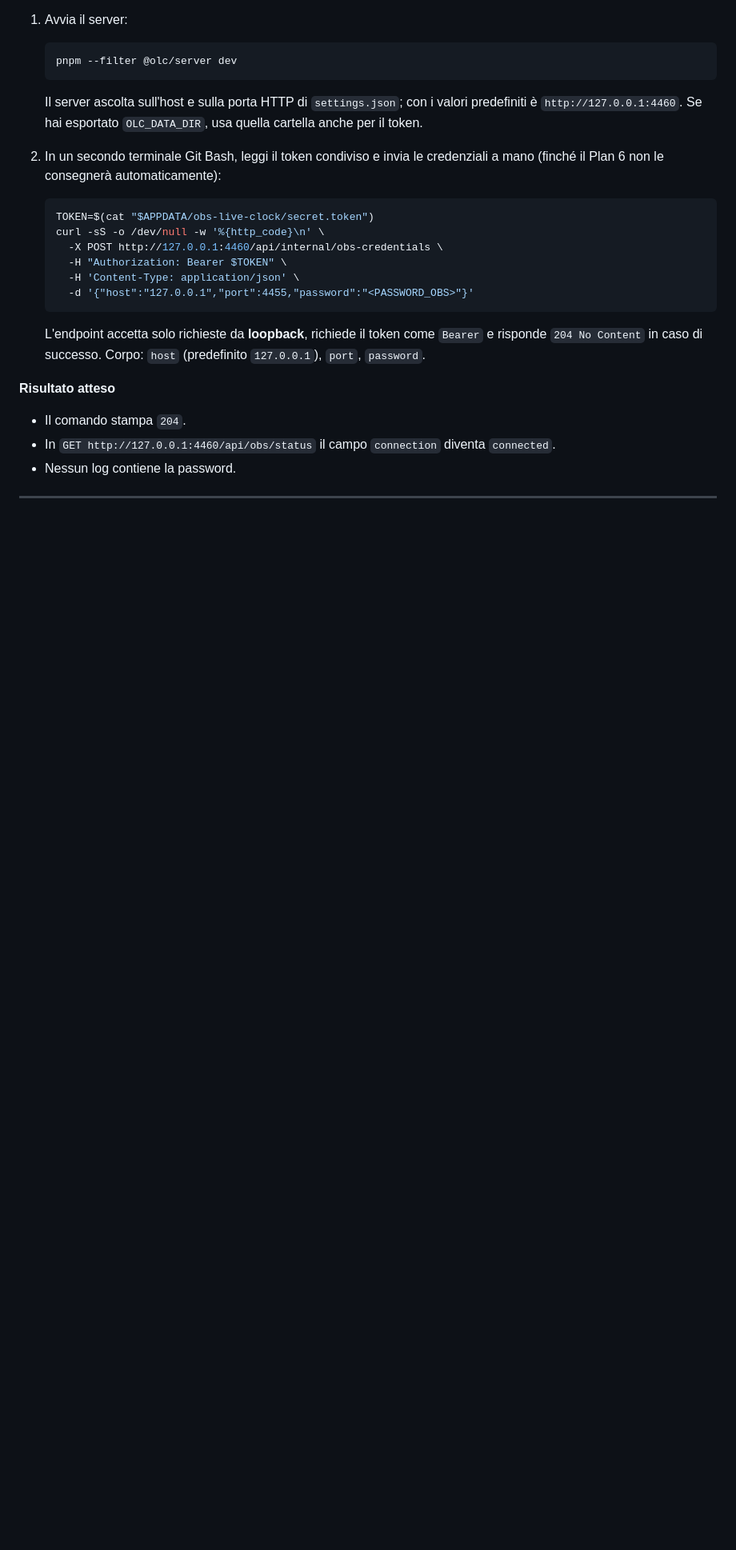
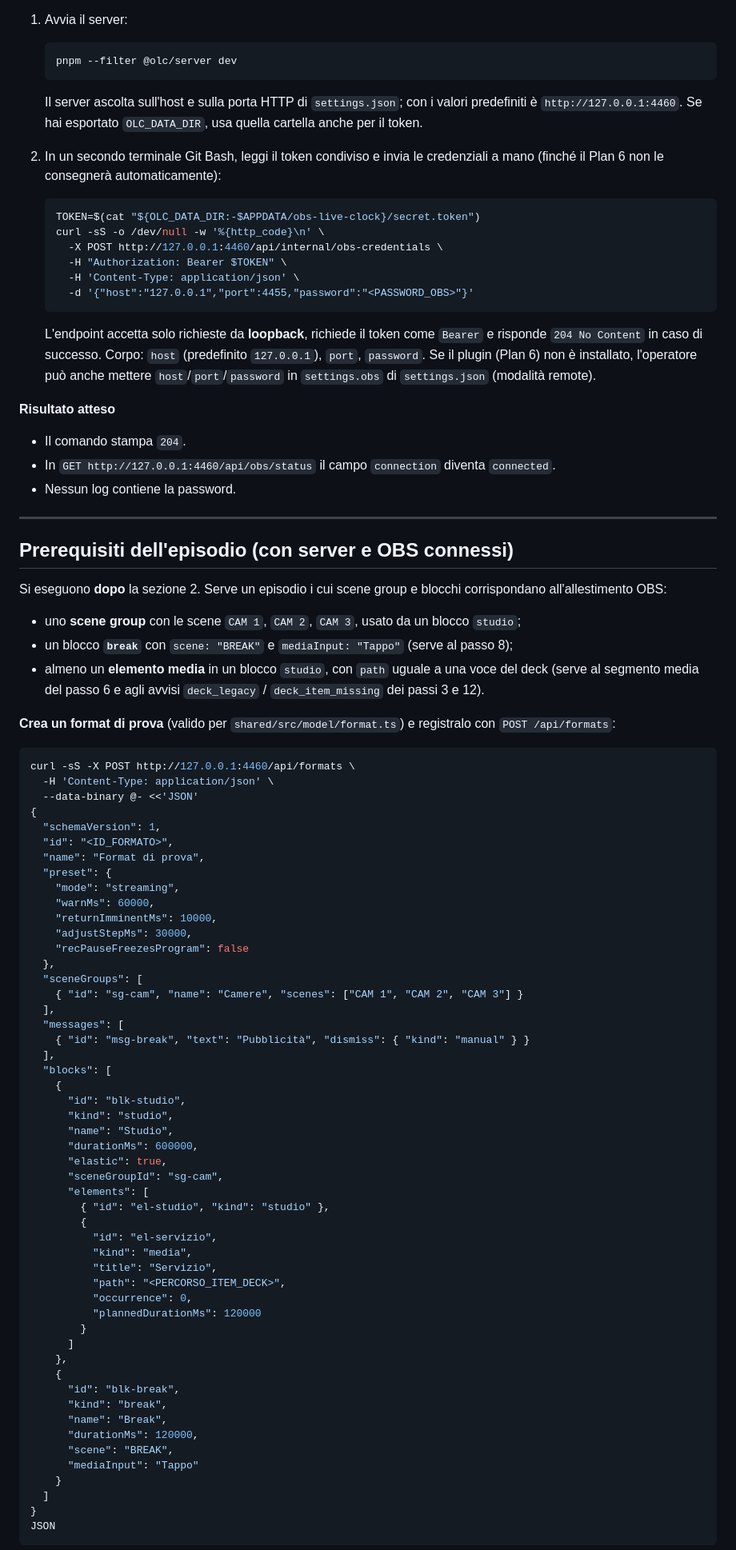
Before and after one commit to angeloruggieridj/obs-live-clock, a Markdown page: docs/TEST-PLAN.md, the part around one of its changes. Shown at 80% size. GitHub-like rendering; blank space fills up the shorter version.

Commit message:
docs: reorder test plan prerequisites and add a sample format

````diff
--- a/docs/TEST-PLAN.md
+++ b/docs/TEST-PLAN.md
@@ -175,7 +140,7 @@ Per scegliere o creare l'episodio:
    (finché il Plan 6 non le consegnerà automaticamente):
 
    ```bash
-   TOKEN=$(cat "$APPDATA/obs-live-clock/secret.token")
+   TOKEN=$(cat "${OLC_DATA_DIR:-$APPDATA/obs-live-clock}/secret.token")
    curl -sS -o /dev/null -w '%{http_code}\n' \
      -X POST http://127.0.0.1:4460/api/internal/obs-credentials \
      -H "Authorization: Bearer $TOKEN" \
@@ -185,6 +150,8 @@ Per scegliere o creare l'episodio:
 
    L'endpoint accetta solo richieste da **loopback**, richiede il token come `Bearer` e risponde
    `204 No Content` in caso di successo. Corpo: `host` (predefinito `127.0.0.1`), `port`, `password`.
+   Se il plugin (Plan 6) non è installato, l'operatore può anche mettere `host`/`port`/`password` in
+   `settings.obs` di `settings.json` (modalità remote).
 
 **Risultato atteso**
 
@@ -194,3 +161,70 @@ Per scegliere o creare l'episodio:
 
 ---
 
+## Prerequisiti dell'episodio (con server e OBS connessi)
+
+Si eseguono **dopo** la sezione 2. Serve un episodio i cui scene group e blocchi corrispondano
+all'allestimento OBS:
+
+- uno **scene group** con le scene `CAM 1`, `CAM 2`, `CAM 3`, usato da un blocco `studio`;
+- un blocco **`break`** con `scene: "BREAK"` e `mediaInput: "Tappo"` (serve al passo 8);
+- almeno un **elemento media** in un blocco `studio`, con `path` uguale a una voce del deck (serve al
+  segmento media del passo 6 e agli avvisi `deck_legacy` / `deck_item_missing` dei passi 3 e 12).
+
+**Crea un format di prova** (valido per `shared/src/model/format.ts`) e registralo con
+`POST /api/formats`:
+
+```bash
+curl -sS -X POST http://127.0.0.1:4460/api/formats \
+  -H 'Content-Type: application/json' \
+  --data-binary @- <<'JSON'
+{
+  "schemaVersion": 1,
+  "id": "<ID_FORMATO>",
+  "name": "Format di prova",
+  "preset": {
+    "mode": "streaming",
+    "warnMs": 60000,
+    "returnImminentMs": 10000,
+    "adjustStepMs": 30000,
+    "recPauseFreezesProgram": false
+  },
+  "sceneGroups": [
+    { "id": "sg-cam", "name": "Camere", "scenes": ["CAM 1", "CAM 2", "CAM 3"] }
+  ],
+  "messages": [
+    { "id": "msg-break", "text": "Pubblicità", "dismiss": { "kind": "manual" } }
+  ],
+  "blocks": [
+    {
+      "id": "blk-studio",
+      "kind": "studio",
+      "name": "Studio",
+      "durationMs": 600000,
+      "elastic": true,
+      "sceneGroupId": "sg-cam",
+      "elements": [
+        { "id": "el-studio", "kind": "studio" },
+        {
+          "id": "el-servizio",
+          "kind": "media",
+          "title": "Servizio",
+          "path": "<PERCORSO_ITEM_DECK>",
+          "occurrence": 0,
+          "plannedDurationMs": 120000
+        }
+      ]
+    },
+    {
+      "id": "blk-break",
+      "kind": "break",
+      "name": "Break",
+      "durationMs": 120000,
+      "scene": "BREAK",
+      "mediaInput": "Tappo"
+    }
+  ]
+}
+JSON
+```
+
````
Also changed, not shown: other parts of docs/TEST-PLAN.md (+119 -79 lines).
